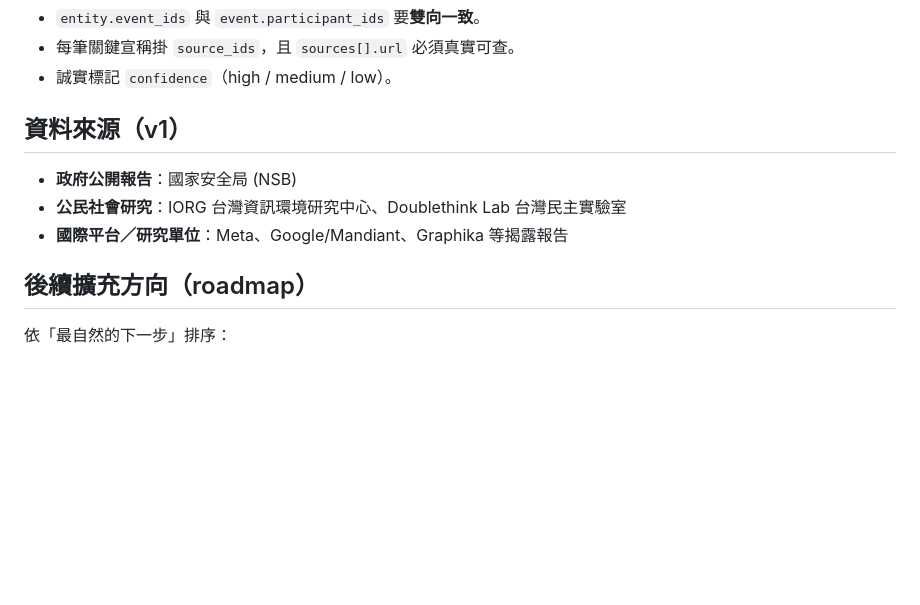
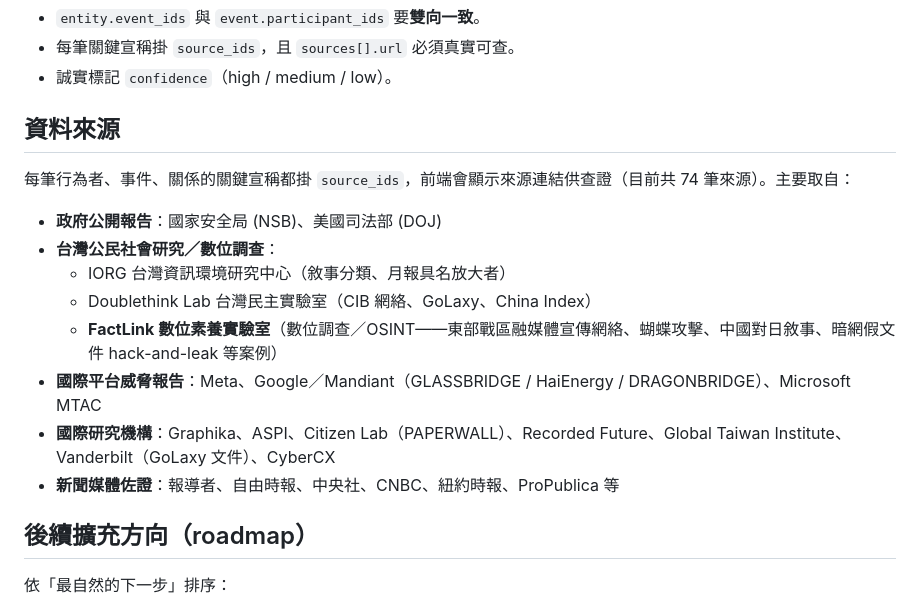
Before and after one commit to wcl-dev/NetWeaver, a Markdown page: README.md, the part around the change. Drawn GitHub-style; blank space fills up the shorter version.

Commit message:
docs: 補齊 README 資料來源段落（納入 FactLink、ASPI、Citizen Lab 等）
Co-Authored-By: Claude Opus 4.8 (1M context) <noreply@anthropic.com>

```diff
--- a/README.md
+++ b/README.md
@@ -46,11 +46,18 @@ NetWeaver/
 - 每筆關鍵宣稱掛 `source_ids`，且 `sources[].url` 必須真實可查。
 - 誠實標記 `confidence`（high / medium / low）。
 
-## 資料來源（v1）
+## 資料來源
 
-- **政府公開報告**：國家安全局 (NSB)
-- **公民社會研究**：IORG 台灣資訊環境研究中心、Doublethink Lab 台灣民主實驗室
-- **國際平台／研究單位**：Meta、Google/Mandiant、Graphika 等揭露報告
+每筆行為者、事件、關係的關鍵宣稱都掛 `source_ids`，前端會顯示來源連結供查證（目前共 74 筆來源）。主要取自：
+
+- **政府公開報告**：國家安全局 (NSB)、美國司法部 (DOJ)
+- **台灣公民社會研究／數位調查**：
+  - IORG 台灣資訊環境研究中心（敘事分類、月報具名放大者）
+  - Doublethink Lab 台灣民主實驗室（CIB 網絡、GoLaxy、China Index）
+  - **FactLink 數位素養實驗室**（數位調查／OSINT——東部戰區融媒體宣傳網絡、蝴蝶攻擊、中國對日敘事、暗網假文件 hack-and-leak 等案例）
+- **國際平台威脅報告**：Meta、Google／Mandiant（GLASSBRIDGE / HaiEnergy / DRAGONBRIDGE）、Microsoft MTAC
+- **國際研究機構**：Graphika、ASPI、Citizen Lab（PAPERWALL）、Recorded Future、Global Taiwan Institute、Vanderbilt（GoLaxy 文件）、CyberCX
+- **新聞媒體佐證**：報導者、自由時報、中央社、CNBC、紐約時報、ProPublica 等
 
 ## 後續擴充方向（roadmap）
 
```
